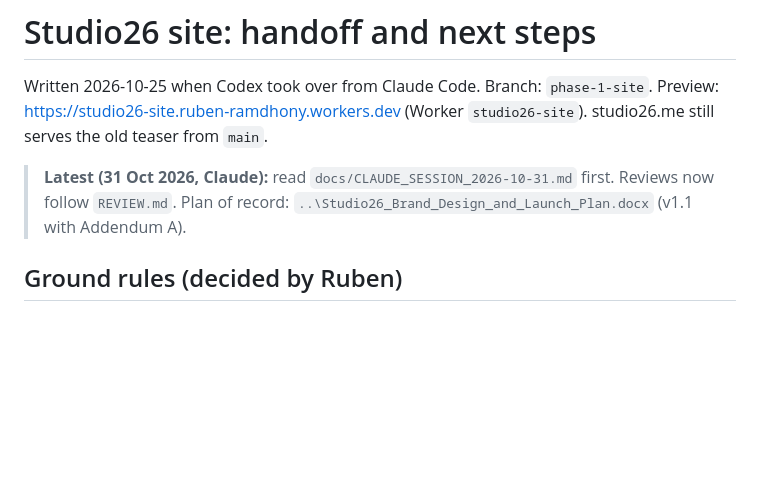
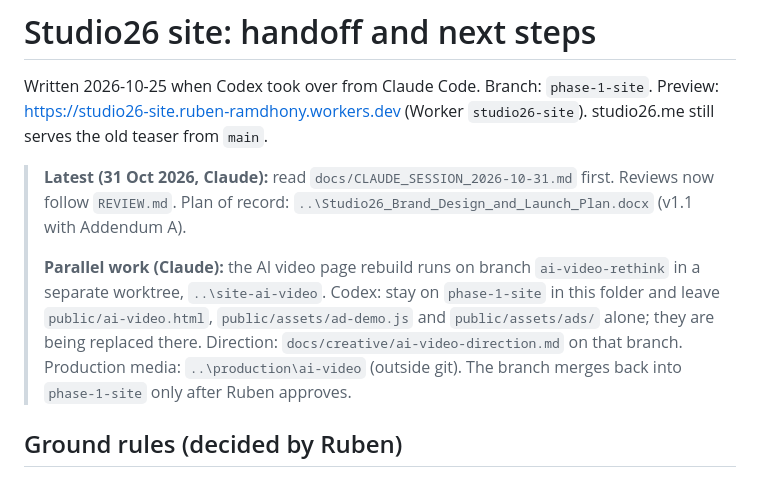
Before and after one commit to rramdhony/studio26, a Markdown page: HANDOFF.md, the part around the change. Rendered like a GitHub page; blank space fills up the shorter version.

```diff
--- a/HANDOFF.md
+++ b/HANDOFF.md
@@ -5,6 +5,8 @@ Preview: https://studio26-site.ruben-ramdhony.workers.dev (Worker `studio26-site
 studio26.me still serves the old teaser from `main`.
 
 > **Latest (31 Oct 2026, Claude):** read `docs/CLAUDE_SESSION_2026-10-31.md` first. Reviews now follow `REVIEW.md`. Plan of record: `..\Studio26_Brand_Design_and_Launch_Plan.docx` (v1.1 with Addendum A).
+>
+> **Parallel work (Claude):** the AI video page rebuild runs on branch `ai-video-rethink` in a separate worktree, `..\site-ai-video`. Codex: stay on `phase-1-site` in this folder and leave `public/ai-video.html`, `public/assets/ad-demo.js` and `public/assets/ads/` alone; they are being replaced there. Direction: `docs/creative/ai-video-direction.md` on that branch. Production media: `..\production\ai-video` (outside git). The branch merges back into `phase-1-site` only after Ruben approves.
 
 ## Ground rules (decided by Ruben)
 
```
Also changed, not shown: docs/CLAUDE_SESSION_2026-10-31.md (+12 -0 lines).
